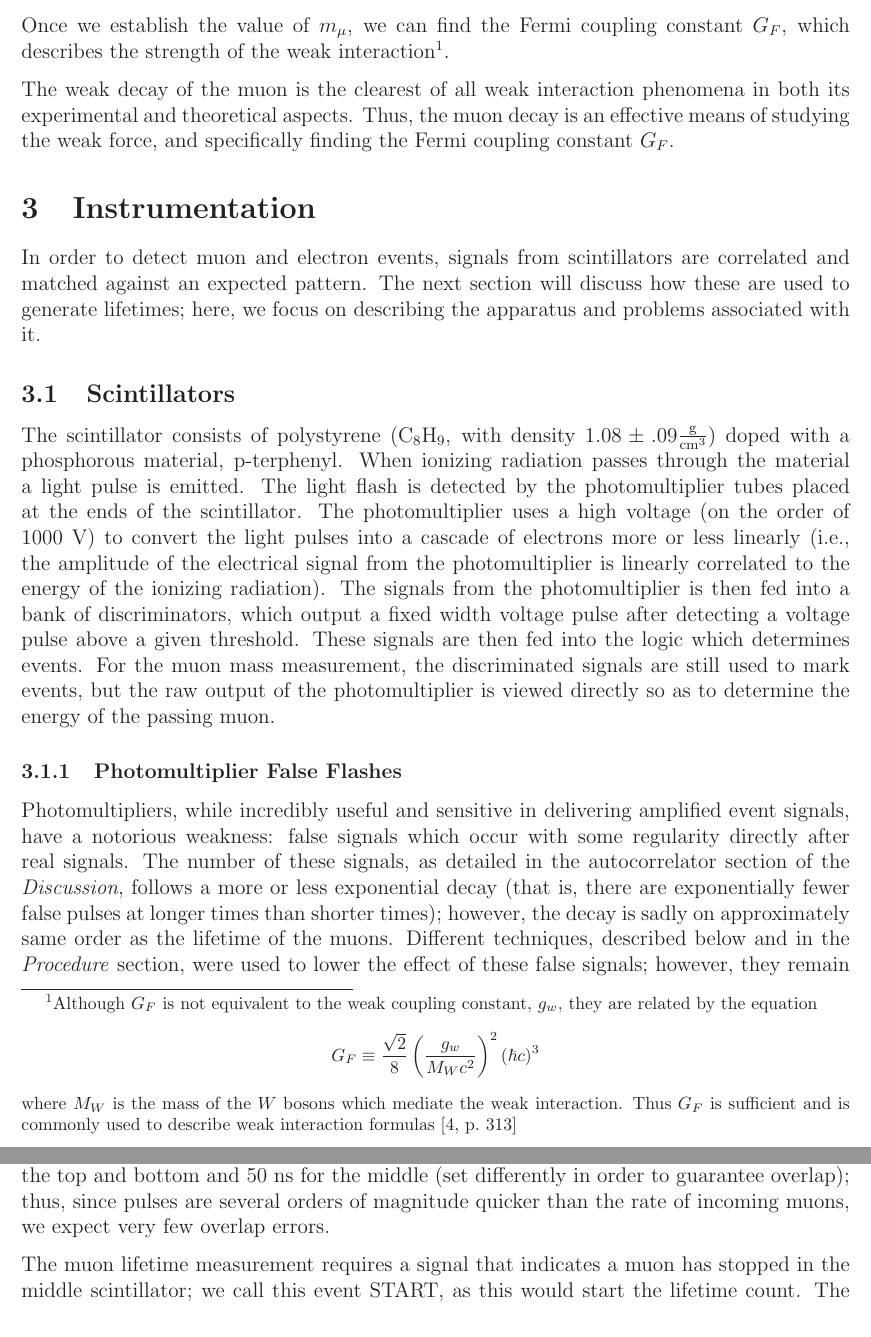
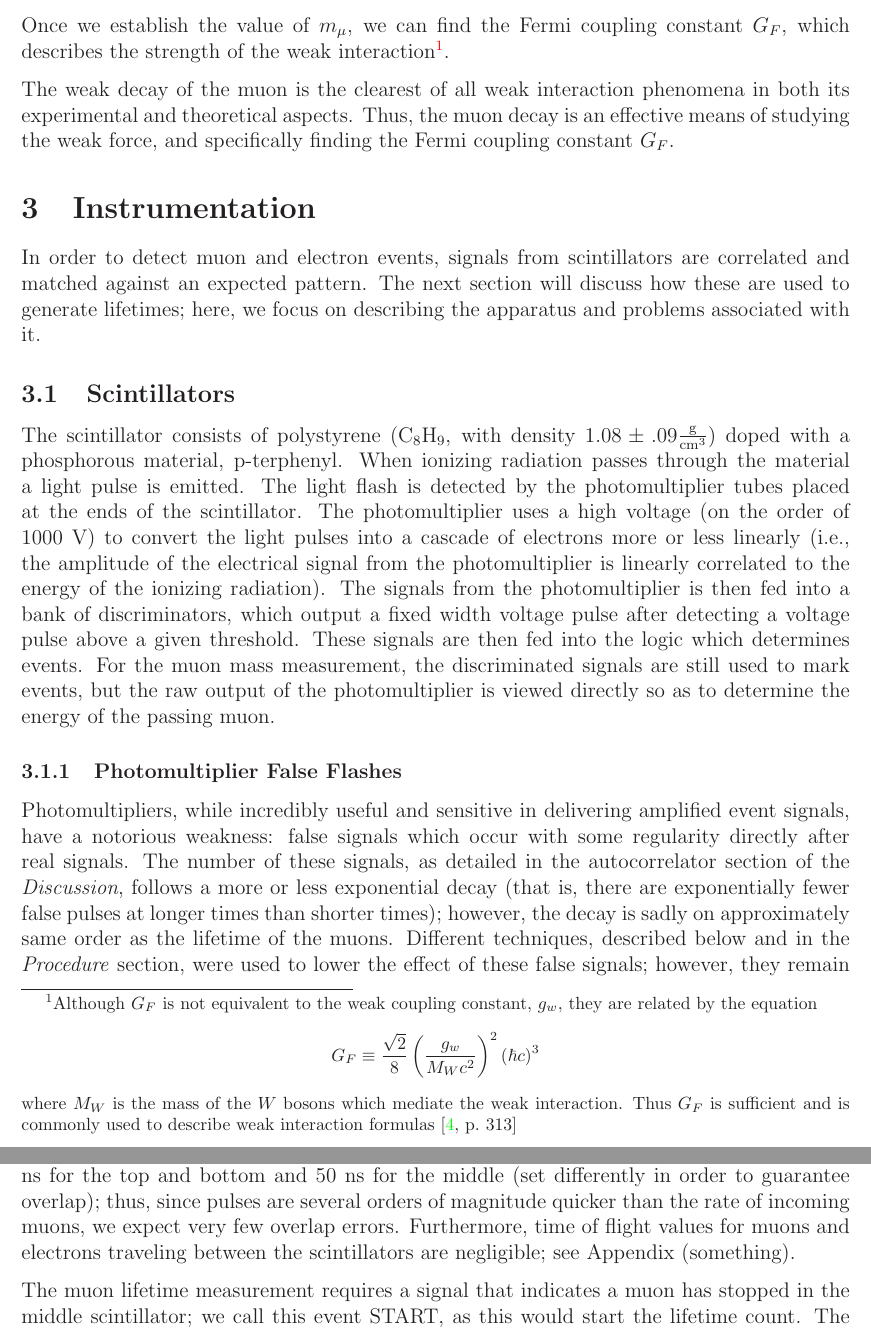
Before and after one commit to mswiatlo/phys191mms, a LaTeX paper (muon_writeup/writeup.tex, which reads muon_writeup/instrumentation/instrumentation_body.tex): two parts of pages 7 and 8 of 17, joined at a grey line, cut so that both start at the same text. Compiled offline with LaTeX, dvips and Ghostscript.

Commit message:
I am so awesome, because now our pdf's have hyperlinks. woot woot.

```diff
--- a/muon_writeup/instrumentation/instrumentation_body.tex
+++ b/muon_writeup/instrumentation/instrumentation_body.tex
@@ -1,12 +1,15 @@
 \section{Instrumentation}
+\label{Instrumentation}
 
 In order to detect muon and electron events, signals from scintillators are correlated and matched against an expected pattern. The next section will discuss how these are used to generate lifetimes; here, we focus on describing the apparatus and problems associated with it.
 
 \subsection{Scintillators}
+\label{Scintillators}
 
 The scintillator consists of polystyrene ($\mathrm{C}_{8}\mathrm{H}_{9}$, with density $1.08 \pm .09 \frac{\mathrm{g}}{\mathrm{cm}^{3}}$) doped with a phosphorous material, p-terphenyl. When ionizing radiation passes through the material a light pulse is emitted. The light flash is detected by the photomultiplier tubes placed at the ends of the scintillator. The photomultiplier uses a high voltage (on the order of 1000 V) to convert the light pulses into a cascade of electrons more or less linearly (i.e., the amplitude of the electrical signal from the photomultiplier is linearly correlated to the energy of the ionizing radiation). The signals from the photomultiplier is then fed into a bank of discriminators, which output a fixed width voltage pulse after detecting a voltage pulse above a given threshold. These signals are then fed into the logic which determines events. For the muon mass measurement, the discriminated signals are still used to mark events, but the raw output of the photomultiplier is viewed directly so as to determine the energy of the passing muon.
 
 \subsubsection{Photomultiplier False Flashes}
+\label{Photomultiplier False Flashes}
 
 Photomultipliers, while incredibly useful and sensitive in delivering amplified event signals, have a notorious weakness: false signals which occur with some regularity directly after real signals. The number of these signals, as detailed in the autocorrelator section of the \emph{Discussion}, follows a more or less exponential decay (that is, there are exponentially fewer false pulses at longer times than shorter times); however, the decay is sadly on approximately same order as the lifetime of the muons. Different techniques, described below and in the \emph{Procedure} section, were used to lower the effect of these false signals; however, they remain a significant pollutant of data in the low end of the timescale, and must be dealt with statistically.
 
@@ -21,8 +25,9 @@ Initial data runs were taken with very high efficiency: $99\%$ efficiency for th
 After the discovery of noise problems detailed above and in the \emph{Discussion} section, the efficiency of the detectors was lowered considerably, to $91\%$, $70\%$, and $78\%$. Voltages were changed to 1140 V, 1160 V, and 1130 V, with thresholds raised uniformly to 100 mV.
 
 \subsection{Logic}
+\label{Logic}
 
-In order to register muon events, signals are fed out of the discriminator into a series of logic banks. For example, to register a muon passing all the way through (used in optimizations and muon mass measurements), the equation $T \wedge M \wedge B$ is used: that is, all three signals are anded together. Any time that all three detectors flash simultaneously, it is clear that a muon has passed through all of them. It is unlikely that two separate muon events will be anded; about 50 muons pass through the scintillators in one second, so we expect real muon events every .02 s. Pulses out of the discriminator, on the other hand, are set to 100 ns for the top and bottom and 50 ns for the middle (set differently in order to guarantee overlap); thus, since pulses are several orders of magnitude quicker than the rate of incoming muons, we expect very few overlap errors.
+In order to register muon events, signals are fed out of the discriminator into a series of logic banks. For example, to register a muon passing all the way through (used in optimizations and muon mass measurements), the equation $T \wedge M \wedge B$ is used: that is, all three signals are anded together. Any time that all three detectors flash simultaneously, it is clear that a muon has passed through all of them. It is unlikely that two separate muon events will be anded; about 50 muons pass through the scintillators in one second, so we expect real muon events every .02 s. Pulses out of the discriminator, on the other hand, are set to 100 ns for the top and bottom and 50 ns for the middle (set differently in order to guarantee overlap); thus, since pulses are several orders of magnitude quicker than the rate of incoming muons, we expect very few overlap errors. Furthermore, time of flight values for muons and electrons traveling between the scintillators are negligible; see Appendix~(something).
 
 The muon lifetime measurement requires a signal that indicates a muon has stopped in the middle scintillator; we call this event START, as this would start the lifetime count. The signal is simply given by $\mathrm{START} = T \wedge M \wedge \bar{B}$; that is, a signal is detected on the top and middle detectors but not the bottom. This either means that the muon has stopped in the middle detector, or gone past the bottom detector at an angle; because of the close distances between the scintillators (on the order of cm), this later case is unlikely, and we can interpret the event as a stopped muon.
 
--- a/muon_writeup/writeup.tex
+++ b/muon_writeup/writeup.tex
@@ -17,9 +17,10 @@
 \usepackage{epstopdf}
 \usepackage{epsfig}
 \usepackage{psfig}
+\usepackage{cite}
+\usepackage[dvips, bookmarks, colorlinks=true, pdftitle={Measurement of Weak Coupling Constant Using Mass and Lifetime of mu Leptons}, pdfauthor={Baryakhtar, Schowalter, Swiatlowski}, pdfsubject={Physics 191 Lab Report}, pdfkeywords={muon, physics, 191}]{hyperref}
+\DeclareGraphicsRule{.tif}{png}{.png}{`convert #1 `dirname #1`/`basename #1 .tif`.png}
 
-\DeclareGraphicsRule{.tif}{png}{.png}{`convert #1 `dirname #1`/`basename #1 .tif`.png}
-\usepackage{cite}
 
 
 \begin{document}
```
Also changed, not shown: muon_writeup/instrumentation/instrumentation_body.tex (3 more changed lines), muon_writeup/writeup.tex (1 more changed lines), 3 other files.
